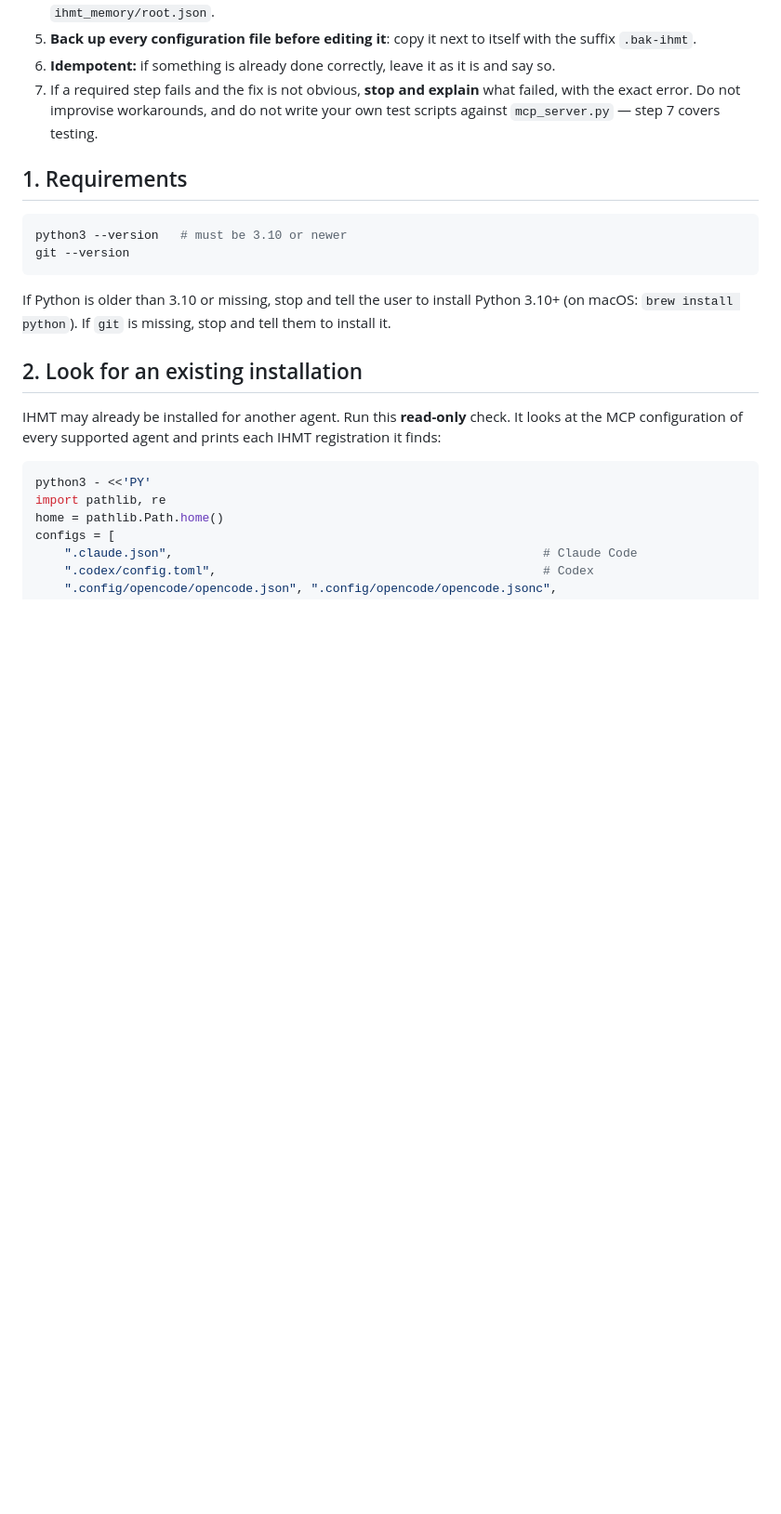
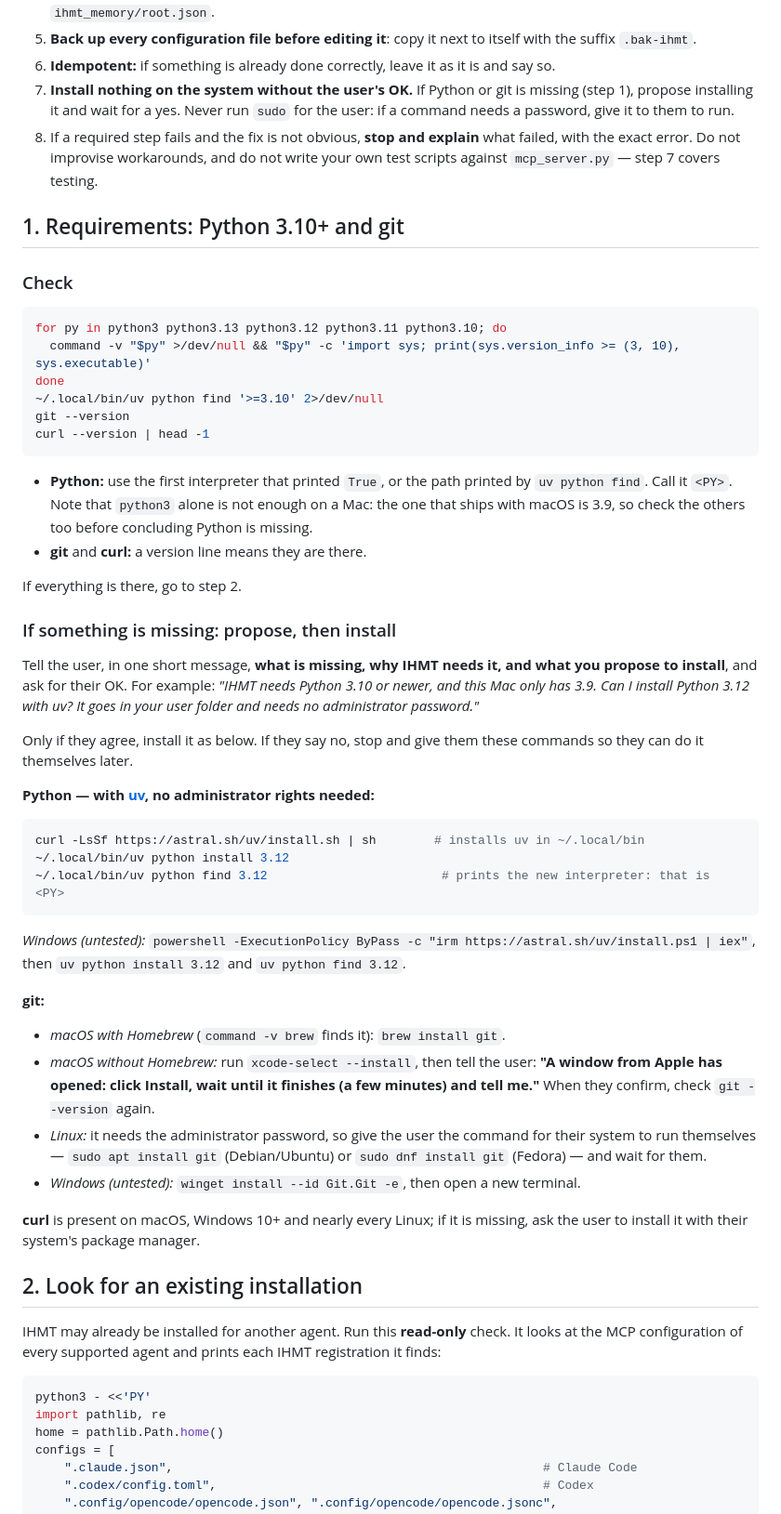
Before and after one commit to gonzaroman/IHMT-MEMORY, a Markdown page: INSTALL.md, the part around one of its changes. Shown at 93% size. Rendered like a GitHub page; blank space fills up the shorter version.

````diff
--- a/INSTALL.md
+++ b/INSTALL.md
@@ -35,19 +35,67 @@ and add usage instructions to your instruction file.
 5. **Back up every configuration file before editing it**: copy it next to itself with the suffix
    `.bak-ihmt`.
 6. **Idempotent:** if something is already done correctly, leave it as it is and say so.
-7. If a required step fails and the fix is not obvious, **stop and explain** what failed, with the
+7. **Install nothing on the system without the user's OK.** If Python or git is missing (step 1),
+   propose installing it and wait for a yes. Never run `sudo` for the user: if a command needs a
+   password, give it to them to run.
+8. If a required step fails and the fix is not obvious, **stop and explain** what failed, with the
    exact error. Do not improvise workarounds, and do not write your own test scripts against
    `mcp_server.py` — step 7 covers testing.
 
-## 1. Requirements
+## 1. Requirements: Python 3.10+ and git
+
+### Check
 
 ```bash
-python3 --version   # must be 3.10 or newer
+for py in python3 python3.13 python3.12 python3.11 python3.10; do
+  command -v "$py" >/dev/null && "$py" -c 'import sys; print(sys.version_info >= (3, 10), sys.executable)'
+done
+~/.local/bin/uv python find '>=3.10' 2>/dev/null
 git --version
+curl --version | head -1
 ```
 
-If Python is older than 3.10 or missing, stop and tell the user to install Python 3.10+ (on macOS:
-`brew install python`). If `git` is missing, stop and tell them to install it.
+- **Python:** use the first interpreter that printed `True`, or the path printed by `uv python find`.
+  Call it `<PY>`. Note that `python3` alone is not enough on a Mac: the one that ships with macOS is
+  3.9, so check the others too before concluding Python is missing.
+- **git** and **curl:** a version line means they are there.
+
+If everything is there, go to step 2.
+
+### If something is missing: propose, then install
+
+Tell the user, in one short message, **what is missing, why IHMT needs it, and what you propose to
+install**, and ask for their OK. For example: *"IHMT needs Python 3.10 or newer, and this Mac only
+has 3.9. Can I install Python 3.12 with uv? It goes in your user folder and needs no administrator
+password."*
+
+Only if they agree, install it as below. If they say no, stop and give them these commands so they
+can do it themselves later.
+
+**Python — with [uv](https://docs.astral.sh/uv/), no administrator rights needed:**
+
+```bash
+curl -LsSf https://astral.sh/uv/install.sh | sh        # installs uv in ~/.local/bin
+~/.local/bin/uv python install 3.12
+~/.local/bin/uv python find 3.12                        # prints the new interpreter: that is <PY>
+```
+
+*Windows (untested):* `powershell -ExecutionPolicy ByPass -c "irm https://astral.sh/uv/install.ps1 | iex"`,
+then `uv python install 3.12` and `uv python find 3.12`.
+
+**git:**
+
+- *macOS with Homebrew* (`command -v brew` finds it): `brew install git`.
+- *macOS without Homebrew:* run `xcode-select --install`, then tell the user: **"A window from Apple
+  has opened: click Install, wait until it finishes (a few minutes) and tell me."** When they
+  confirm, check `git --version` again.
+- *Linux:* it needs the administrator password, so give the user the command for their system to
+  run themselves — `sudo apt install git` (Debian/Ubuntu) or `sudo dnf install git` (Fedora) — and
+  wait for them.
+- *Windows (untested):* `winget install --id Git.Git -e`, then open a new terminal.
+
+**curl** is present on macOS, Windows 10+ and nearly every Linux; if it is missing, ask the user to
+install it with their system's package manager.
 
 ## 2. Look for an existing installation
 
````
Also changed, not shown: other parts of INSTALL.md (+3 -1 lines), GUIDE.md (+30 -8 lines), README.md (+19 -0 lines).
